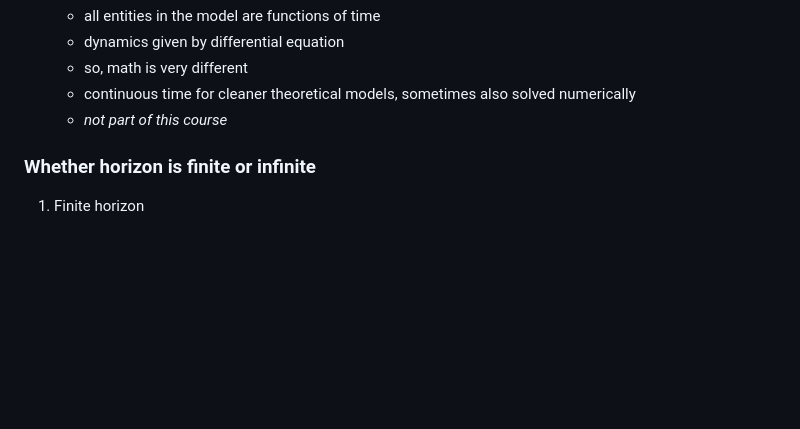
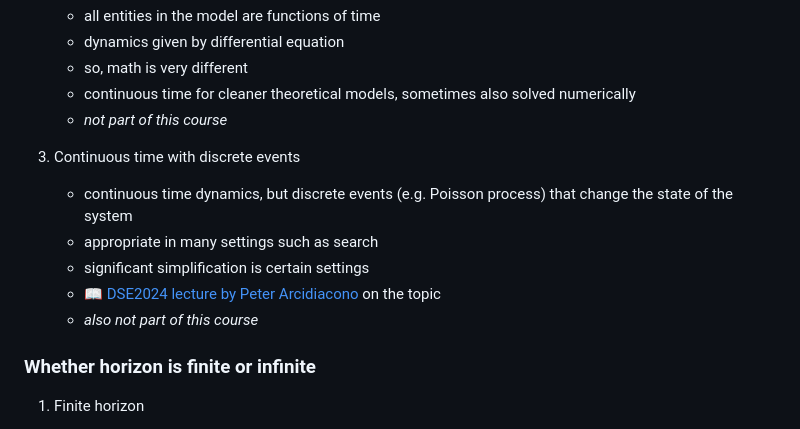
Before and after one commit to fediskhakov/sb-dse, a Markdown page: 7_dp.md, the part around the change. Drawn GitHub-style; blank space fills up the shorter version.

Commit message:
Little addition on DP classification (1 modified)

```diff
--- a/7_dp.md
+++ b/7_dp.md
@@ -154,6 +154,14 @@ There are many problems where DP methods are applicable, therefore it is importa
     - so, math is very different
     - continuous time for cleaner theoretical models, sometimes also solved numerically
     - *not part of this course*
+
+3. Continuous time with discrete events
+
+    - continuous time dynamics, but discrete events (e.g. Poisson process) that change the state of the system
+    - appropriate in many settings such as search
+    - significant simplification is certain settings
+    - 📖 [DSE2024 lecture by Peter Arcidiacono](https://github.com/dseconf/DSE2024/tree/main/03_Arcidiacono) on the topic
+    - *also not part of this course*
 
 ### Whether horizon is finite or infinite
 
```
